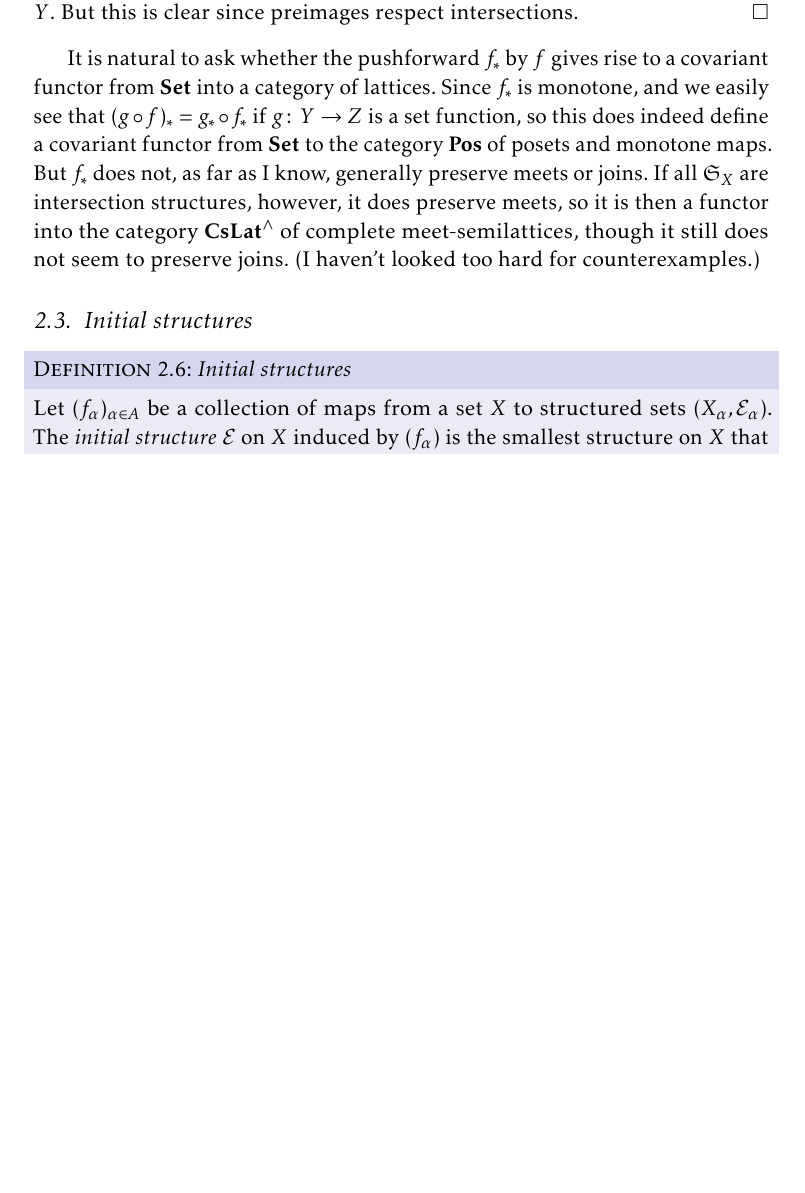
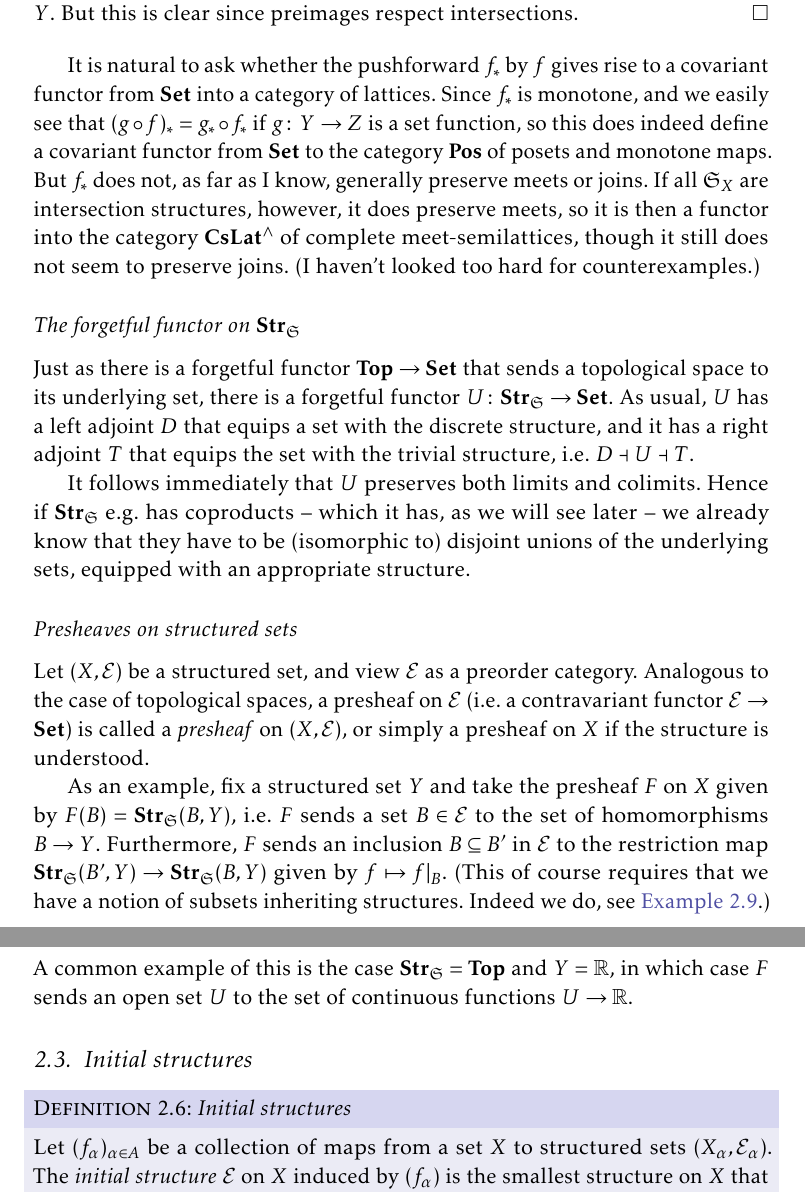
Before and after one commit to dnhansen/topology-measure-theory-notes, a LaTeX book (topology_measure_notes.tex): part of page 4 of 11 before the commit and two parts of pages 4 and 5 of 12 after it, the two joined at a grey line, cut so that both start at the same text, the shorter picture padded with empty space. The pictures show the PDF file topology_measure_notes.pdf that the author committed with the source.

Commit message:
Added sections on categorical properties of structures.

```diff
--- a/topology_measure_notes.tex
+++ b/topology_measure_notes.tex
@@ -133,7 +137,7 @@ Let $\strucS$ be a map from sets to sets such that $\strucS_X \defn \strucS(X)$
 %
 We will call such a map $\strucS$ a \emph{structure functor}, and it is indeed a functor as we will see in \cref{sec:structure_categorical}.
 
-If $X$ is a set, then a $\calE \in \strucS_X$ is called a \emph{$\strucS$-structure} on $X$, and we will call the pair $(X, \calE)$ a \emph{$\strucS$-structured set}. We refer to $\strucS_X$ as the \emph{lattice of $\strucS$-structures} on $X$.
+If $X$ is a set, then a $\calE \in \strucS_X$ is called a \emph{$\strucS$-structure} on $X$, and we will call the pair $(X, \calE)$ a \emph{$\strucS$-structured set}. We refer to $\strucS_X$ as the \emph{lattice of $\strucS$-structures} on $X$. The minimal structure $\{\emptyset, X\}$ is called the \emph{trivial structure}, and the maximal structure $\powerset{X}$ is called the \emph{discrete structure} on $X$.
 
 Fix a structure functor $\strucS$. If $(X, \calE)$ and $(Y, \calF)$ are structured sets, a \emph{homomorphism} from $X$ to $Y$ is a map $f \colon X \to Y$ such that $f^{-1}(B) \in \calE$ for all $B \in \calF$. Clearly the composition of two homomorphisms is again a homomorphism, so the collection of structured sets and homomorphisms form a (locally small) category. Let us denote this category by $\catStrucS$.
 
@@ -194,7 +198,9 @@ In topology, this proposition is trivial since every element in $\gen{\calD}$ is
 \end{proof}
 
 
-\section{Categorical and order properties} \label{sec:structure_categorical}
+\section{Categorical properties} \label{sec:structure_categorical}
+
+\subsection{Functoriality of $\strucS$}
 
 As mentioned, $\strucS$ is in fact a functor. Its action on a set function $f \colon X \to Y$ is defined as the pullback $f^* \colon \strucS_Y \to \strucS_X$.
 
@@ -232,6 +238,21 @@ If $\catCLat$ denotes the category of complete lattices with join- and meet-pres
 \end{proof}
 
 It is natural to ask whether the pushforward $f_*$ by $f$ gives rise to a covariant functor from $\catSet$ into a category of lattices. Since $f_*$ is monotone, and we easily see that $(g \circ f)_* = g_* \circ f_*$ if $g \colon Y \to Z$ is a set function, so this does indeed define a covariant functor from $\catSet$ to the category $\catPos$ of posets and monotone maps. But $f_*$ does not, as far as I know, generally preserve meets or joins. If all $\strucS_X$ are intersection structures, however, it does preserve meets, so it is then a functor into the category $\catCMeetLat$ of complete meet-semilattices, though it still does not seem to preserve joins. (I haven't looked too hard for counterexamples.)
+
+
+\subsection{The forgetful functor on $\catStrucS$}
+
+Just as there is a forgetful functor $\catTop \to \catSet$ that sends a topological space to its underlying set, there is a forgetful functor $U \colon \catStrucS \to \catSet$. As usual, $U$ has a left adjoint $D$ that equips a set with the discrete structure, and it has a right adjoint $T$ that equips the set with the trivial structure, i.e. $D \dashv U \dashv T$.
+
+It follows immediately that $U$ preserves both limits and colimits. Hence if $\catStrucS$ e.g. has coproducts -- which it has, as we will see later -- we already know that they have to be (isomorphic to) disjoint unions of the underlying sets, equipped with an appropriate structure.
+
+
+\subsection{Presheaves on structured sets}
+
+Let $(X, \calE)$ be a structured set, and view $\calE$ as a preorder category. Analogous to the case of topological spaces, a presheaf on $\calE$ (i.e. a contravariant functor $\calE \to \catSet$) is called a \emph{presheaf} on $(X, \calE)$, or simply a presheaf on $X$ if the structure is understood.
+
+As an example, fix a structured set $Y$ and take the presheaf $F$ on $X$ given by $F(B) = \catStrucS(B,Y)$, i.e. $F$ sends a set $B \in \calE$ to the set of homomorphisms $B \to Y$. Furthermore, $F$ sends an inclusion $B \subseteq B'$ in $\calE$ to the restriction map $\catStrucS(B',Y) \to \catStrucS(B,Y)$ given by $f \mapsto f|_B$. (This of course requires that we have a notion of subsets inheriting structures. Indeed we do, see \cref{ex:subset_structure}.) A common example of this is the case $\catStrucS = \catTop$ and $Y = \reals$, in which case $F$ sends an open set $U$ to the set of continuous functions $U \to \reals$.
+
 
 
 \section{Initial structures}
```
Also changed, not shown: topology_measure_notes.pdf, topology_measure_notes.tex (7 more changed lines).
